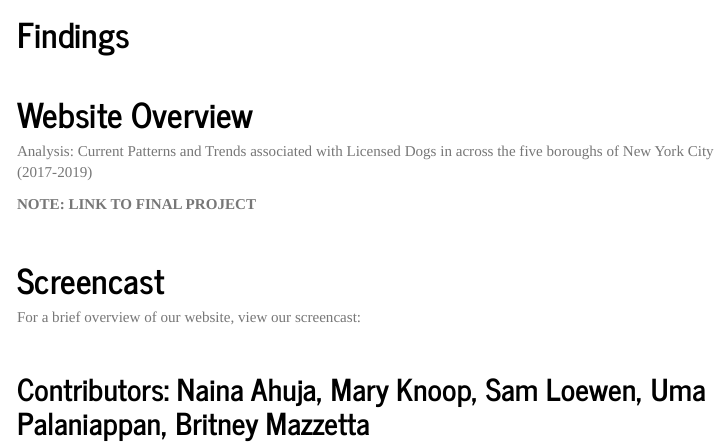
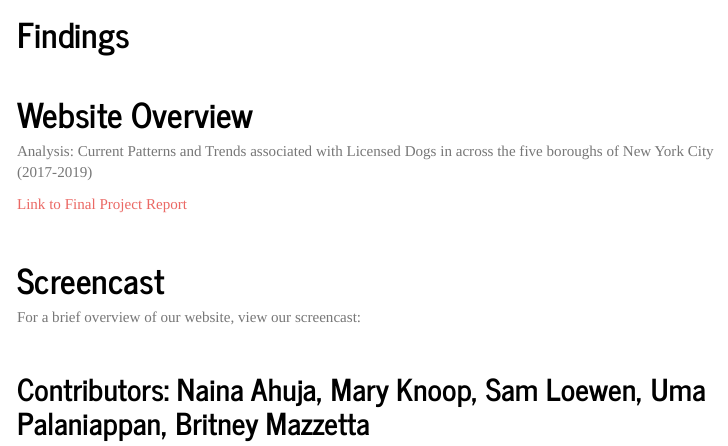
Before and after one commit to blm2156/p8105_final_project.github.io, an R Markdown document (index.Rmd): the page in a window 1100 px wide, from 980 px down. The pictures show the output file index.html that the author committed with the source, opened offline; library style sheets and scripts come from the installed R packages; menus at the side of the page are left out.

Commit message:
added link to project report

```diff
--- a/index.Rmd
+++ b/index.Rmd
@@ -31,7 +31,8 @@ $~$
 
 Analysis: Current Patterns and Trends  associated with Licensed Dogs in across the five boroughs of New York City (2017-2019)
 
-**NOTE: LINK TO FINAL PROJECT**
+[Link to Final Project Report](https://blm2156.github.io/p8105_final_project.github.io/p8105_final_project_report.html)
+
 
 $~$
 
```
Also changed, not shown: index.html.
